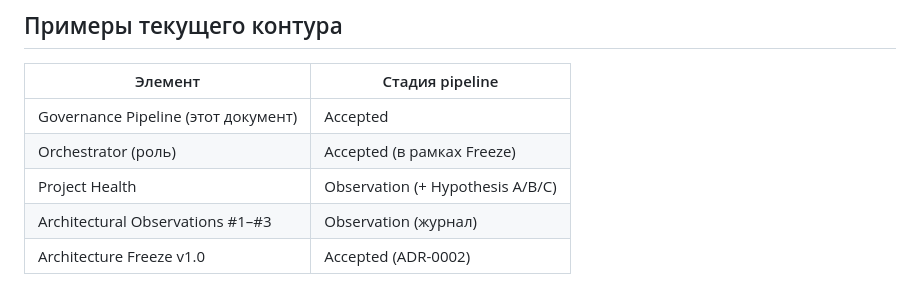
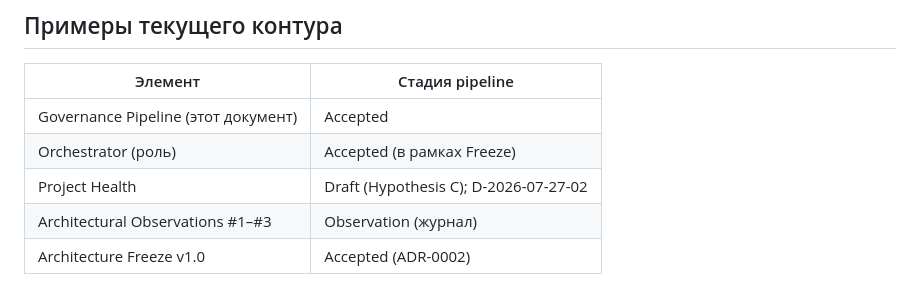
Before and after one commit to venera-tropnikova/AI_Project_Operating_System, a Markdown page: Governance/PIPELINE.md, the part around the change. Rendered like a GitHub page.

Commit message:
docs(governance): synchronize Project Health status in Pipeline

```diff
--- a/Governance/PIPELINE.md
+++ b/Governance/PIPELINE.md
@@ -46,6 +46,6 @@ Observation
 |---|---|
 | Governance Pipeline (этот документ) | Accepted |
 | Orchestrator (роль) | Accepted (в рамках Freeze) |
-| Project Health | Observation (+ Hypothesis A/B/C) |
+| Project Health | Draft (Hypothesis C); D-2026-07-27-02 |
 | Architectural Observations #1–#3 | Observation (журнал) |
 | Architecture Freeze v1.0 | Accepted (ADR-0002) |
```
